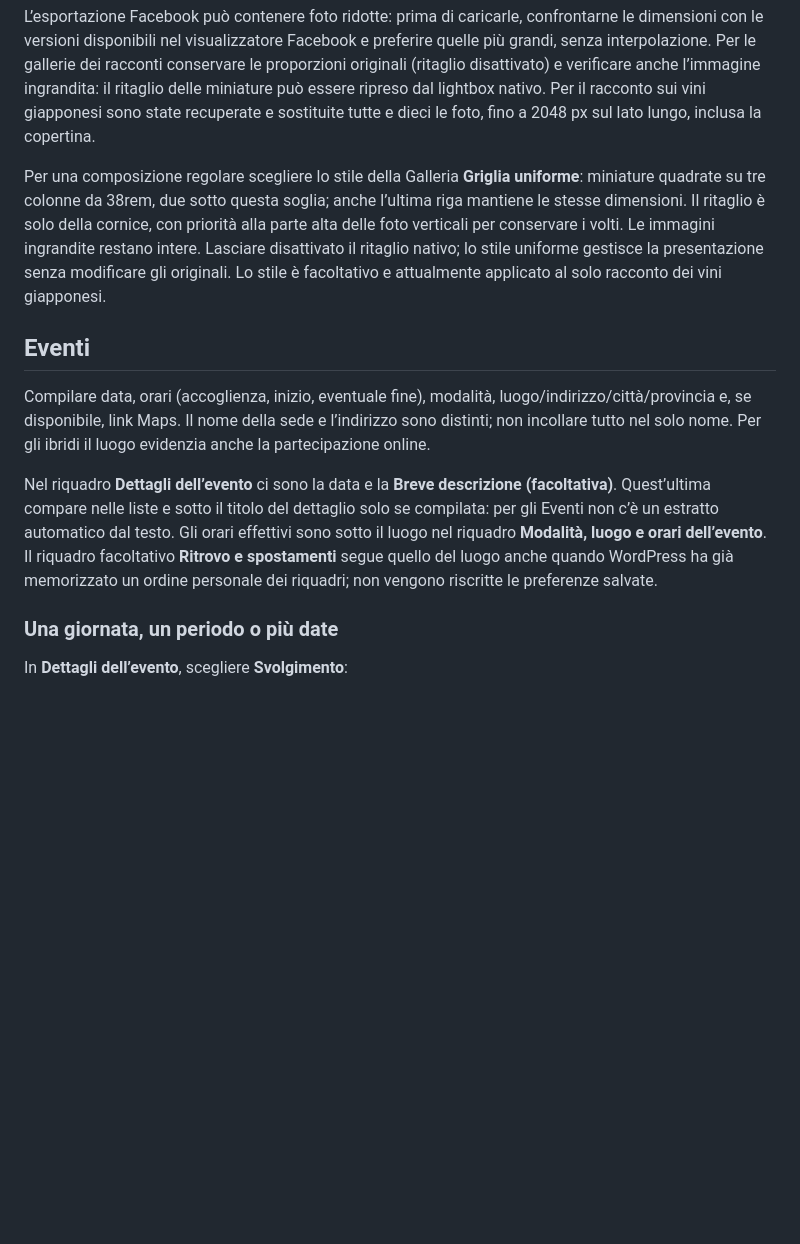
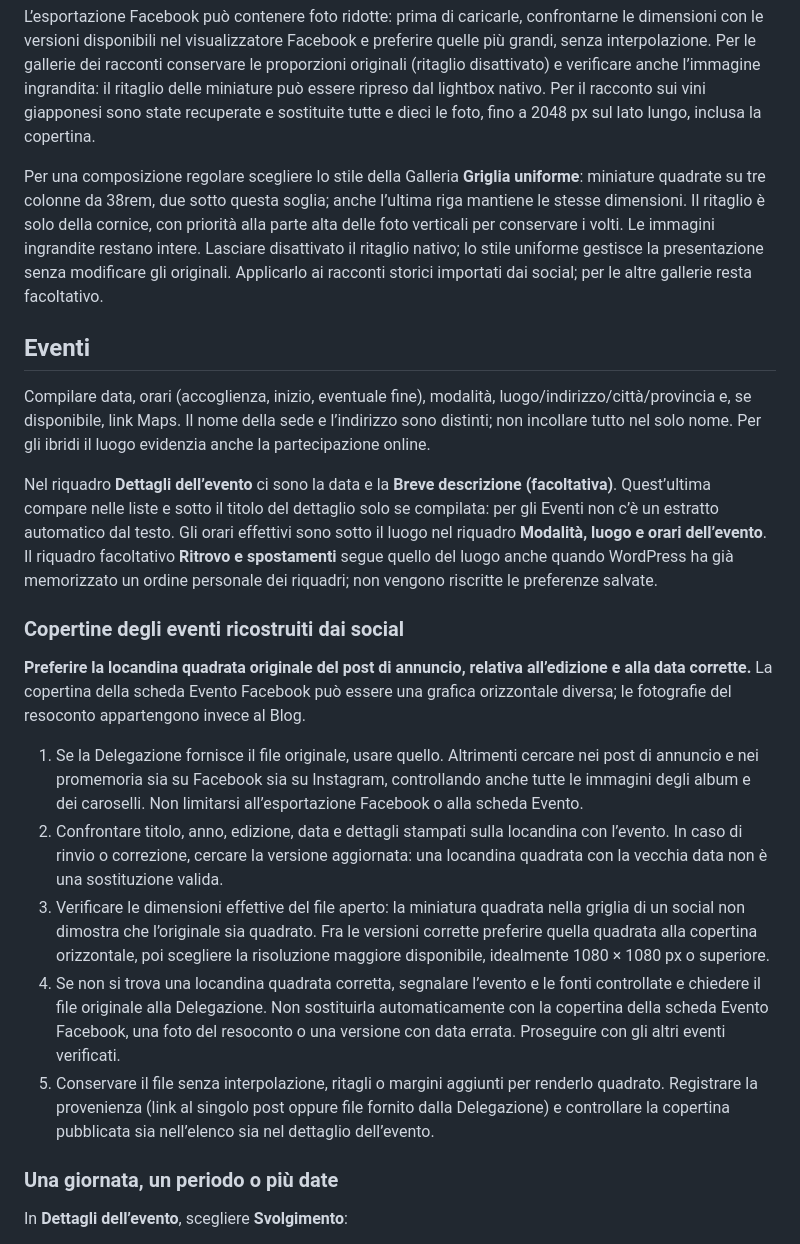
Before and after one commit to ste8/fisar-castelli-di-jesi, a Markdown page: docs/editorial-guide.md, the part around one of its changes. GitHub-like rendering; blank space fills up the shorter version.

```diff
--- a/docs/editorial-guide.md
+++ b/docs/editorial-guide.md
@@ -27,13 +45,23 @@ Impostare la data di pubblicazione dell’articolo alla data del resoconto origi
 
 L’esportazione Facebook può contenere foto ridotte: prima di caricarle, confrontarne le dimensioni con le versioni disponibili nel visualizzatore Facebook e preferire quelle più grandi, senza interpolazione. Per le gallerie dei racconti conservare le proporzioni originali (ritaglio disattivato) e verificare anche l’immagine ingrandita: il ritaglio delle miniature può essere ripreso dal lightbox nativo. Per il racconto sui vini giapponesi sono state recuperate e sostituite tutte e dieci le foto, fino a 2048 px sul lato lungo, inclusa la copertina.
 
-Per una composizione regolare scegliere lo stile della Galleria **Griglia uniforme**: miniature quadrate su tre colonne da 38rem, due sotto questa soglia; anche l’ultima riga mantiene le stesse dimensioni. Il ritaglio è solo della cornice, con priorità alla parte alta delle foto verticali per conservare i volti. Le immagini ingrandite restano intere. Lasciare disattivato il ritaglio nativo; lo stile uniforme gestisce la presentazione senza modificare gli originali. Lo stile è facoltativo e attualmente applicato al solo racconto dei vini giapponesi.
+Per una composizione regolare scegliere lo stile della Galleria **Griglia uniforme**: miniature quadrate su tre colonne da 38rem, due sotto questa soglia; anche l’ultima riga mantiene le stesse dimensioni. Il ritaglio è solo della cornice, con priorità alla parte alta delle foto verticali per conservare i volti. Le immagini ingrandite restano intere. Lasciare disattivato il ritaglio nativo; lo stile uniforme gestisce la presentazione senza modificare gli originali. Applicarlo ai racconti storici importati dai social; per le altre gallerie resta facoltativo.
 
 ## Eventi
 
 Compilare data, orari (accoglienza, inizio, eventuale fine), modalità, luogo/indirizzo/città/provincia e, se disponibile, link Maps. Il nome della sede e l’indirizzo sono distinti; non incollare tutto nel solo nome. Per gli ibridi il luogo evidenzia anche la partecipazione online.
 
 Nel riquadro **Dettagli dell’evento** ci sono la data e la **Breve descrizione (facoltativa)**. Quest’ultima compare nelle liste e sotto il titolo del dettaglio solo se compilata: per gli Eventi non c’è un estratto automatico dal testo. Gli orari effettivi sono sotto il luogo nel riquadro **Modalità, luogo e orari dell’evento**. Il riquadro facoltativo **Ritrovo e spostamenti** segue quello del luogo anche quando WordPress ha già memorizzato un ordine personale dei riquadri; non vengono riscritte le preferenze salvate.
+
+### Copertine degli eventi ricostruiti dai social
+
+**Preferire la locandina quadrata originale del post di annuncio, relativa all’edizione e alla data corrette.** La copertina della scheda Evento Facebook può essere una grafica orizzontale diversa; le fotografie del resoconto appartengono invece al Blog.
+
+1. Se la Delegazione fornisce il file originale, usare quello. Altrimenti cercare nei post di annuncio e nei promemoria sia su Facebook sia su Instagram, controllando anche tutte le immagini degli album e dei caroselli. Non limitarsi all’esportazione Facebook o alla scheda Evento.
+2. Confrontare titolo, anno, edizione, data e dettagli stampati sulla locandina con l’evento. In caso di rinvio o correzione, cercare la versione aggiornata: una locandina quadrata con la vecchia data non è una sostituzione valida.
+3. Verificare le dimensioni effettive del file aperto: la miniatura quadrata nella griglia di un social non dimostra che l’originale sia quadrato. Fra le versioni corrette preferire quella quadrata alla copertina orizzontale, poi scegliere la risoluzione maggiore disponibile, idealmente 1080 × 1080 px o superiore.
+4. Se non si trova una locandina quadrata corretta, segnalare l’evento e le fonti controllate e chiedere il file originale alla Delegazione. Non sostituirla automaticamente con la copertina della scheda Evento Facebook, una foto del resoconto o una versione con data errata. Proseguire con gli altri eventi verificati.
+5. Conservare il file senza interpolazione, ritagli o margini aggiunti per renderlo quadrato. Registrare la provenienza (link al singolo post oppure file fornito dalla Delegazione) e controllare la copertina pubblicata sia nell’elenco sia nel dettaglio dell’evento.
 
 ### Una giornata, un periodo o più date
 
```
Also changed, not shown: other parts of docs/editorial-guide.md (+18 -0 lines), README.md (+2 -0 lines).
